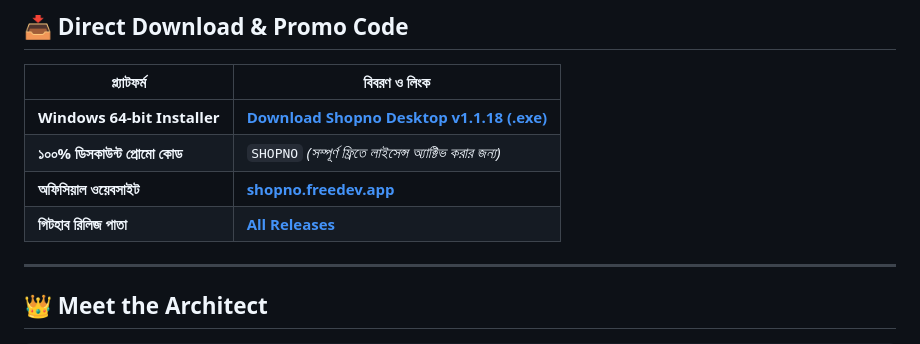
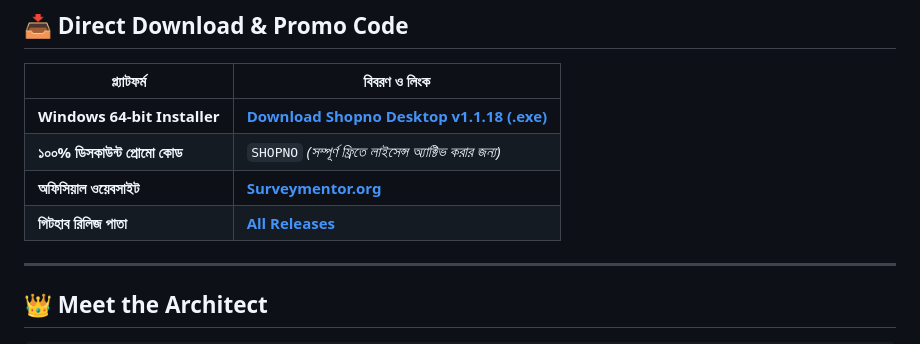
Before and after one commit to CyberPrince-glitch/Shopno-Portable-LLM, a Markdown page: README.md, the part around one of its changes. GitHub-like rendering.

```diff
--- a/README.md
+++ b/README.md
@@ -239,6 +239,6 @@ Replace N8N, Zapier, and IFTTT. Automate social media marketing, build complete
 | **১০০% ডিসকাউন্ট প্রোমো কোড** | `SHOPNO` *(সম্পূর্ণ ফ্রিতে লাইসেন্স অ্যাক্টিভ করার জন্য)* |
-| **অফিসিয়াল ওয়েবসাইট** | [**shopno.freedev.app**](https://shopno.freedev.app/) |
-| **গিটহাব রিলিজ পাতা** | [**All Releases**](https://github.com/CyberPrince-Alien/Shopno-AI/releases) |
+| **অফিসিয়াল ওয়েবসাইট** | [**Surveymentor.org**](https://surveymentor.org/) |
+| **গিটহাব রিলিজ পাতা** | [**All Releases**](https://github.com/CyberPrince-glitch/Shopno-Portable-LLM/releases) |
 
 ---
 
```
Also changed, not shown: other parts of README.md (+8 -8 lines).
